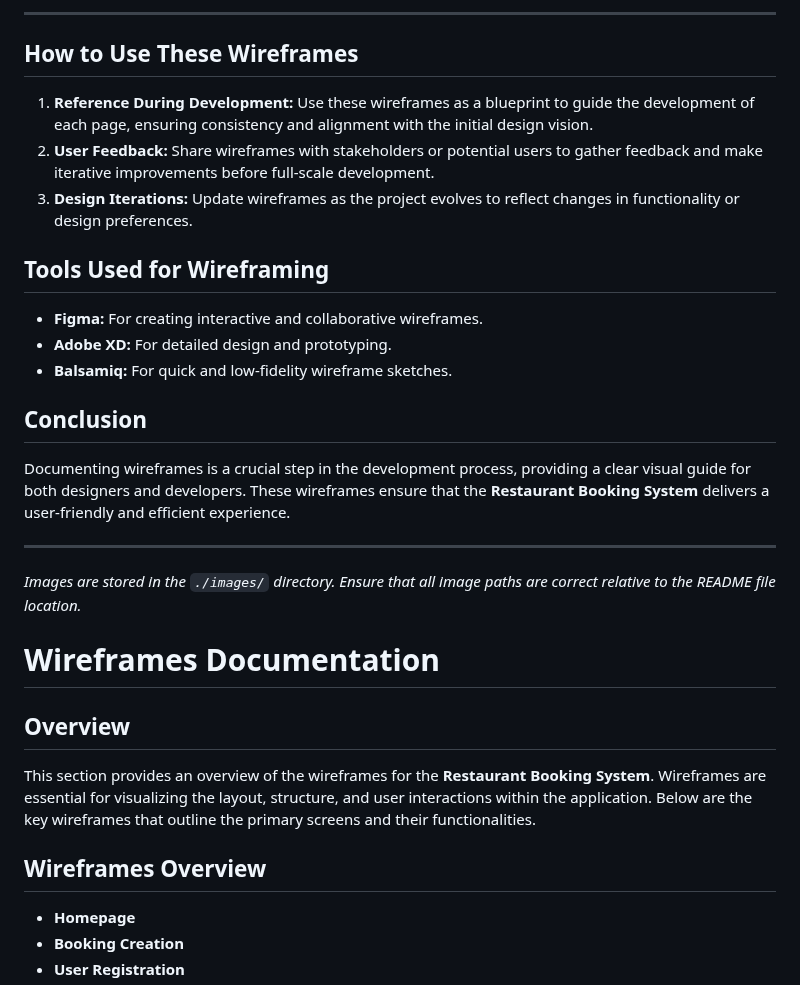
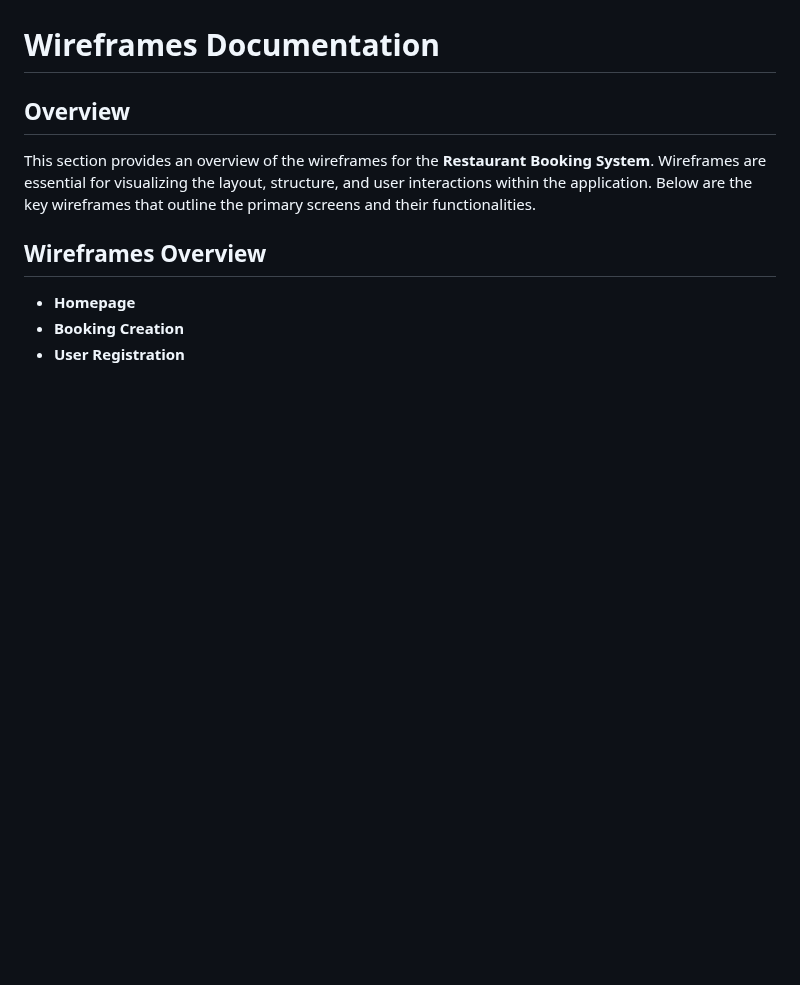
Before and after one commit to johnfurlong98/restaurant-booking-submission, a Markdown page: README.md, the part around one of its changes. Rendered like a GitHub page; blank space fills up the shorter version.

```diff
--- a/README.md
+++ b/README.md
@@ -166,24 +63,3 @@ The reviews page showcases feedback from customers. Users can read existing revi
----
-
-## How to Use These Wireframes
-
-1. **Reference During Development:** Use these wireframes as a blueprint to guide the development of each page, ensuring consistency and alignment with the initial design vision.
-2. **User Feedback:** Share wireframes with stakeholders or potential users to gather feedback and make iterative improvements before full-scale development.
-3. **Design Iterations:** Update wireframes as the project evolves to reflect changes in functionality or design preferences.
-
-## Tools Used for Wireframing
-
-- **Figma:** For creating interactive and collaborative wireframes.
-- **Adobe XD:** For detailed design and prototyping.
-- **Balsamiq:** For quick and low-fidelity wireframe sketches.
-
-## Conclusion
-
-Documenting wireframes is a crucial step in the development process, providing a clear visual guide for both designers and developers. These wireframes ensure that the **Restaurant Booking System** delivers a user-friendly and efficient experience.
-
----
-
-*Images are stored in the `./images/` directory. Ensure that all image paths are correct relative to the README file location.*
 
 # Wireframes Documentation
 
```
Also changed, not shown: other parts of README.md (+0 -103 lines).
